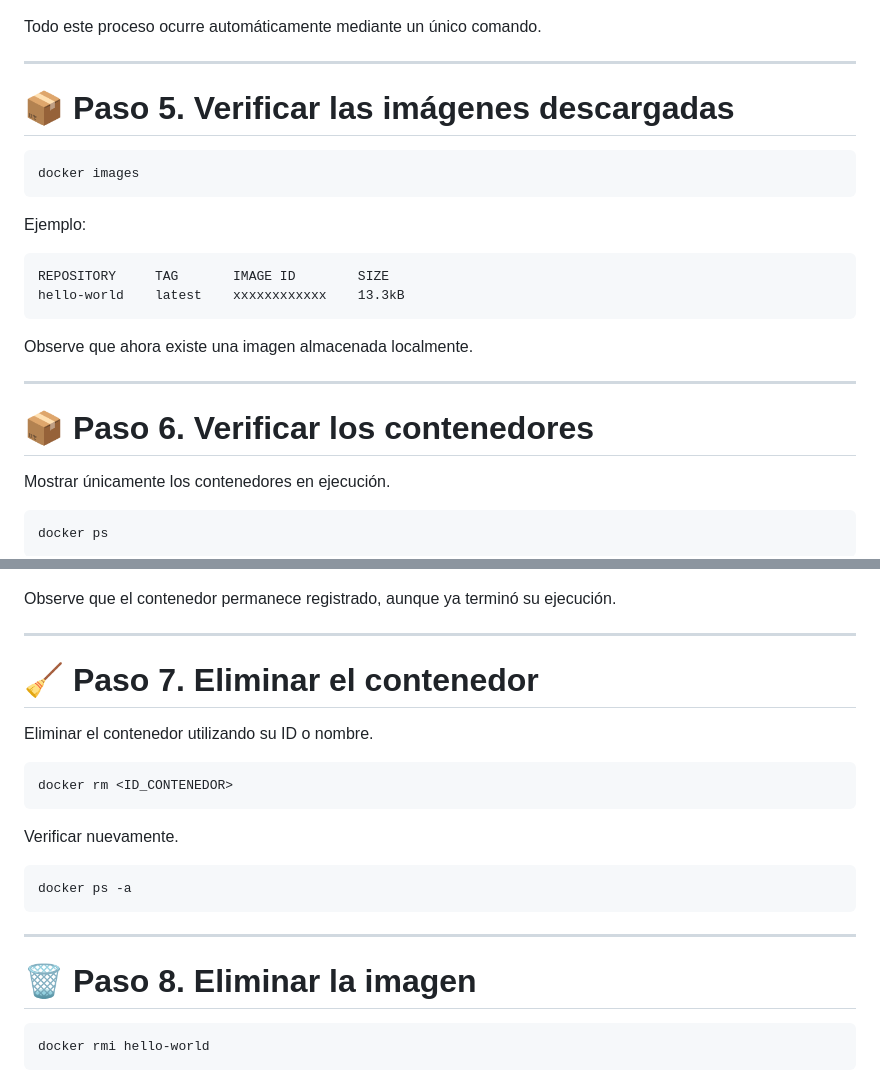
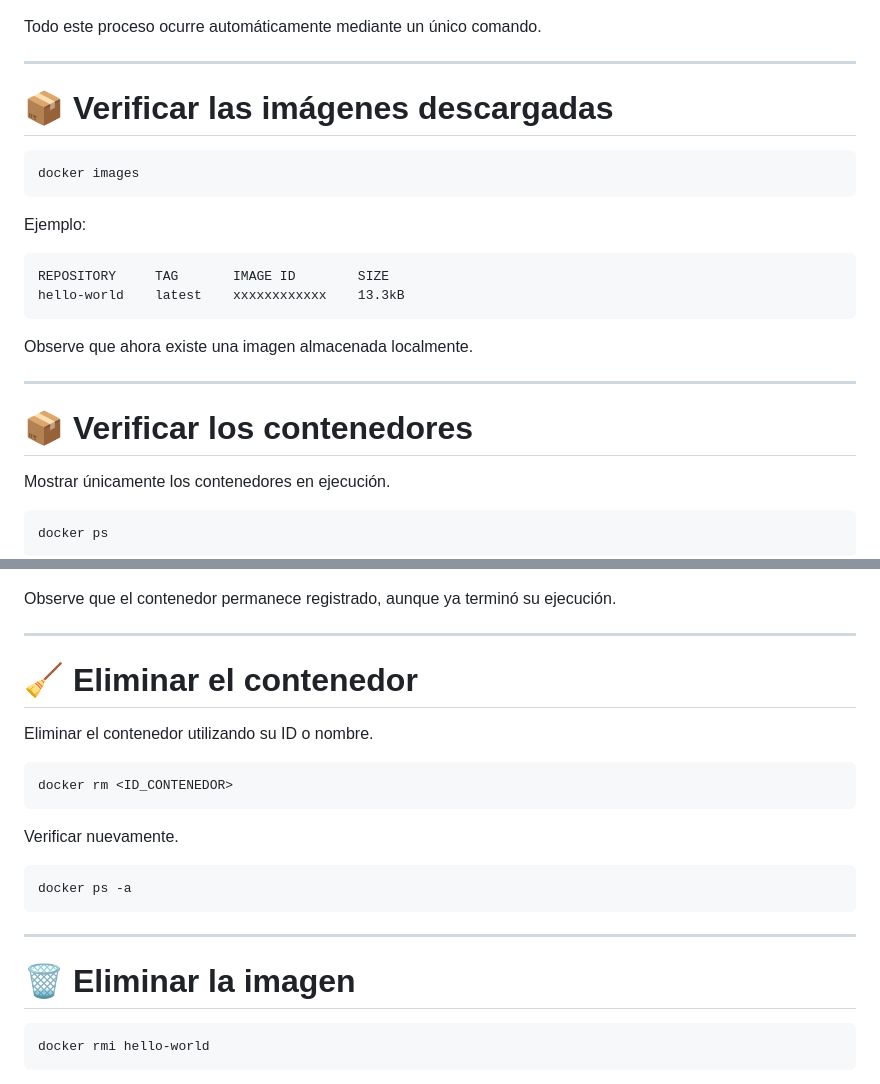
Before and after one commit to edinaranjo/docker-guide, a Markdown page: Fundamentos.md, 2 parts joined by grey strips. GitHub-like rendering.

````diff
--- a/Fundamentos.md
+++ b/Fundamentos.md
@@ -155,7 +155,7 @@ Todo este proceso ocurre automáticamente mediante un único comando.
 
 ---
 
-# 📦 Paso 5. Verificar las imágenes descargadas
+# 📦 Verificar las imágenes descargadas
 
 ```bash
 docker images
@@ -172,7 +172,7 @@ Observe que ahora existe una imagen almacenada localmente.
 
 ---
 
-# 📦 Paso 6. Verificar los contenedores
+# 📦 Verificar los contenedores
 
 Mostrar únicamente los contenedores en ejecución.
 
@@ -202,7 +202,7 @@ Observe que el contenedor permanece registrado, aunque ya terminó su ejecución
 
 ---
 
-# 🧹 Paso 7. Eliminar el contenedor
+# 🧹 Eliminar el contenedor
 
 Eliminar el contenedor utilizando su ID o nombre.
 
@@ -218,7 +218,7 @@ docker ps -a
 
 ---
 
-# 🗑️ Paso 8. Eliminar la imagen
+# 🗑️ Eliminar la imagen
 
 ```bash
 docker rmi hello-world
````
